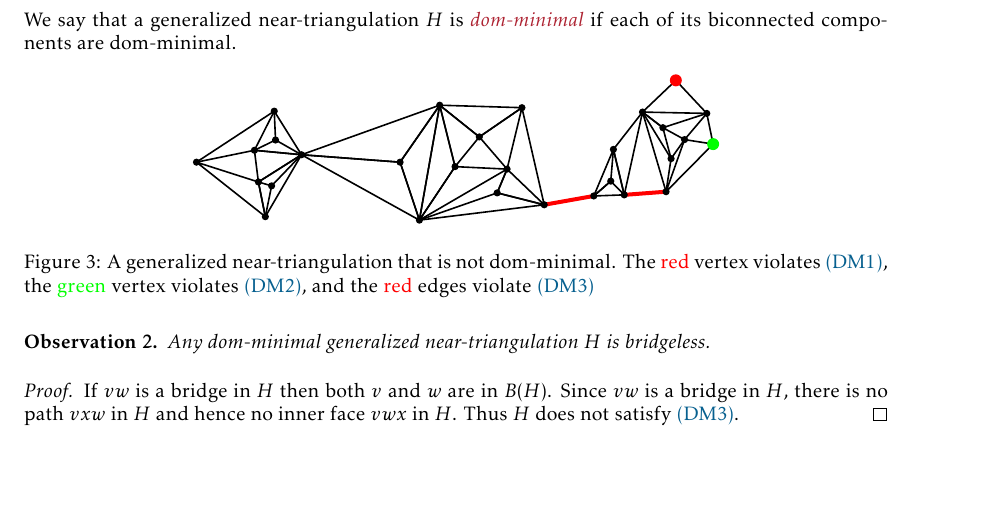
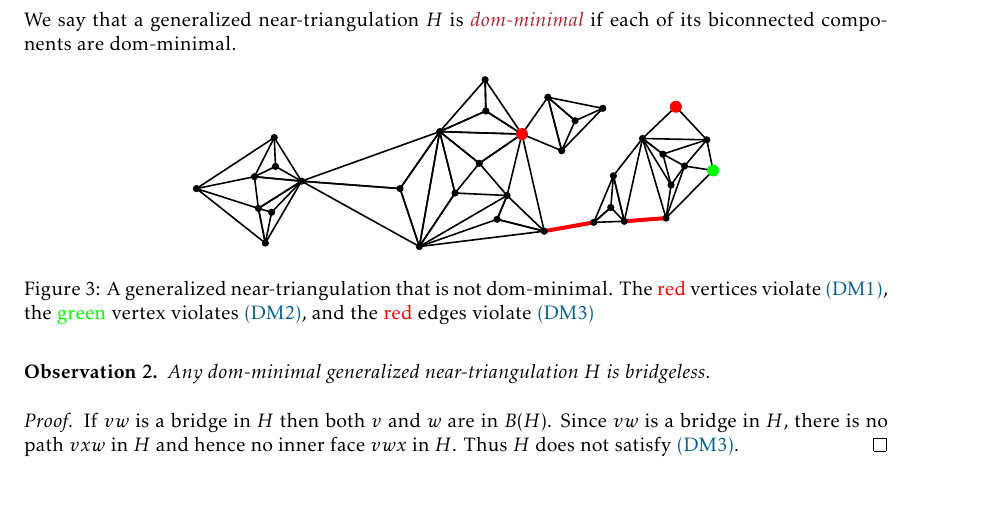
Before and after one commit to patmorin/cds2, a LaTeX paper (main.tex): part of page 8 of 30, cut so that both start at the same text, the shorter picture padded with empty space. Compiled offline with pdfLaTeX.

Commit message:
Pssssshttttt

```diff
--- a/main.tex
+++ b/main.tex
@@ -364,7 +364,7 @@ We say that a generalized near-triangulation $H$ is \defin{dom-minimal} if each
 \begin{figure}[htbp]
   \centering
   \includegraphics[page=2]{figs/dom_minimal}
-  \caption{A generalized near-triangulation that is not dom-minimal. The \textcolor{red}{red} vertex violates \cref{bad_vertex}, the \textcolor{green}{green} vertex violates \cref{inner_degree_1}, and the \textcolor{red}{red} edges violate \cref{bad_edge}}
+  \caption{A generalized near-triangulation that is not dom-minimal. The \textcolor{red}{red} vertices violate \cref{bad_vertex}, the \textcolor{green}{green} vertex violates \cref{inner_degree_1}, and the \textcolor{red}{red} edges violate \cref{bad_edge}}
   \label{dom_minimal_fig}
 \end{figure}
 
```
Also changed, not shown: figs/dom_minimal.pdf.
